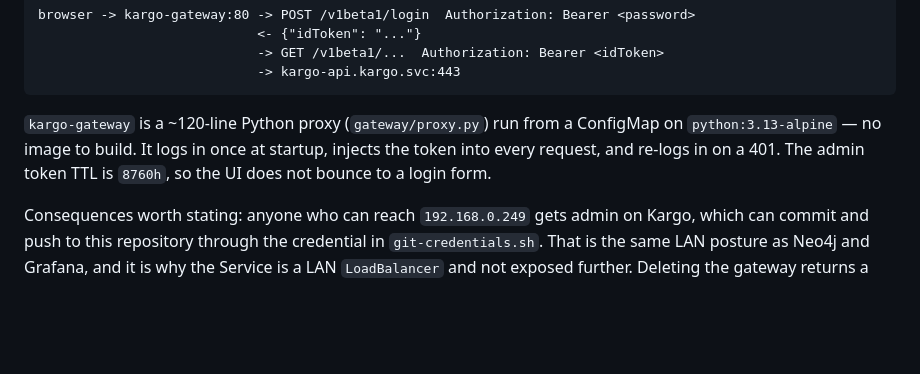
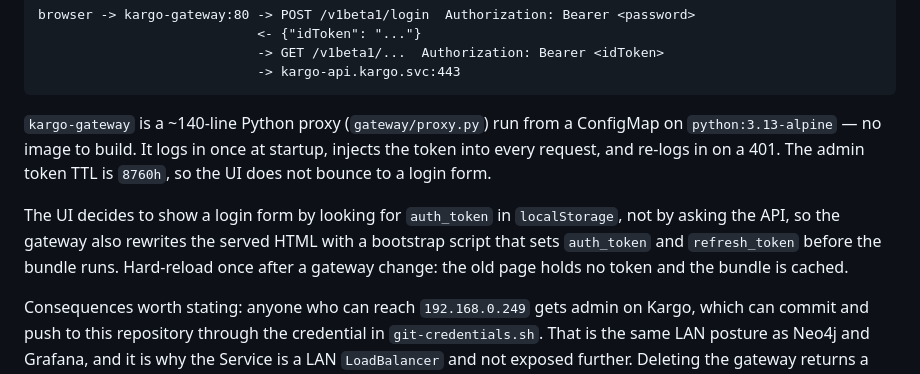
Before and after one commit to Schywi/experiments, a Markdown page: config/kargo/README.md, the part around the change. Rendered like a GitHub page; blank space fills up the shorter version.

Commit message:
docs(experiments-9i5): note the localStorage bootstrap and the hard reload

````diff
--- a/config/kargo/README.md
+++ b/config/kargo/README.md
@@ -56,10 +56,16 @@ browser -> kargo-gateway:80 -> POST /v1beta1/login  Authorization: Bearer <passw
                             -> kargo-api.kargo.svc:443
 ```
 
-`kargo-gateway` is a ~120-line Python proxy (`gateway/proxy.py`) run from a
+`kargo-gateway` is a ~140-line Python proxy (`gateway/proxy.py`) run from a
 ConfigMap on `python:3.13-alpine` — no image to build. It logs in once at
 startup, injects the token into every request, and re-logs in on a 401. The
 admin token TTL is `8760h`, so the UI does not bounce to a login form.
+
+The UI decides to show a login form by looking for `auth_token` in
+`localStorage`, not by asking the API, so the gateway also rewrites the served
+HTML with a bootstrap script that sets `auth_token` and `refresh_token` before
+the bundle runs. Hard-reload once after a gateway change: the old page holds no
+token and the bundle is cached.
 
 Consequences worth stating: anyone who can reach `192.168.0.249` gets admin on
 Kargo, which can commit and push to this repository through the credential in
````
